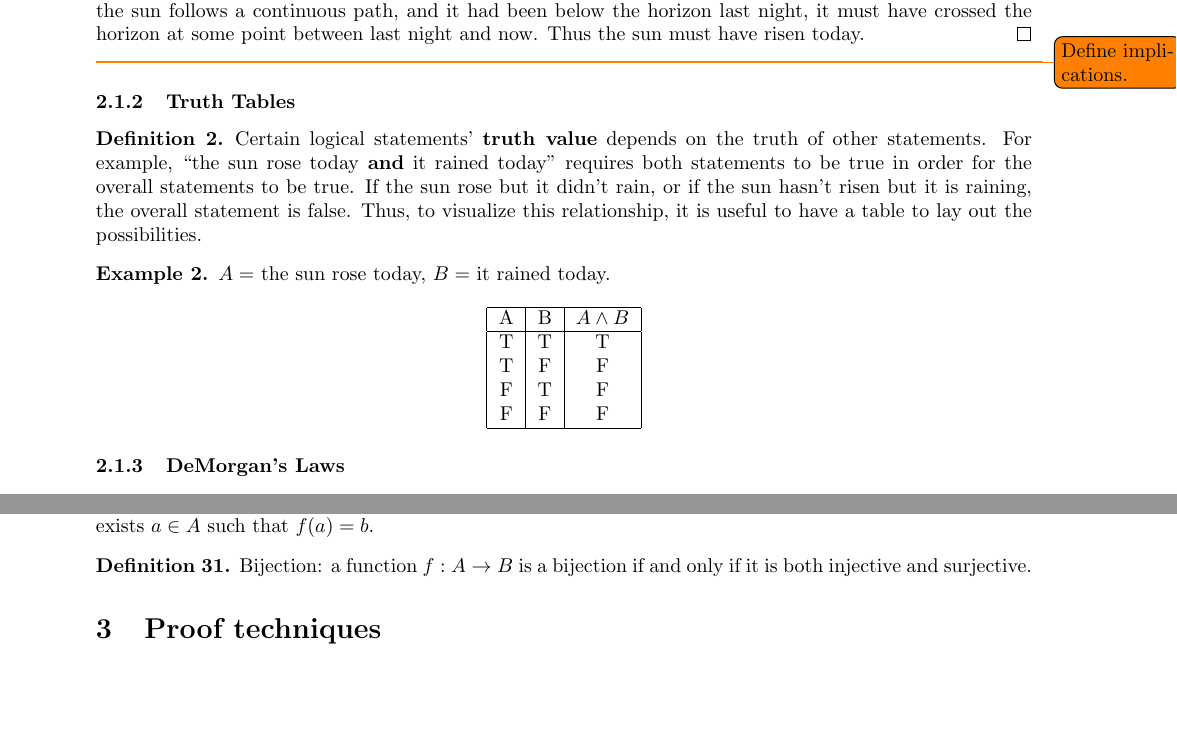
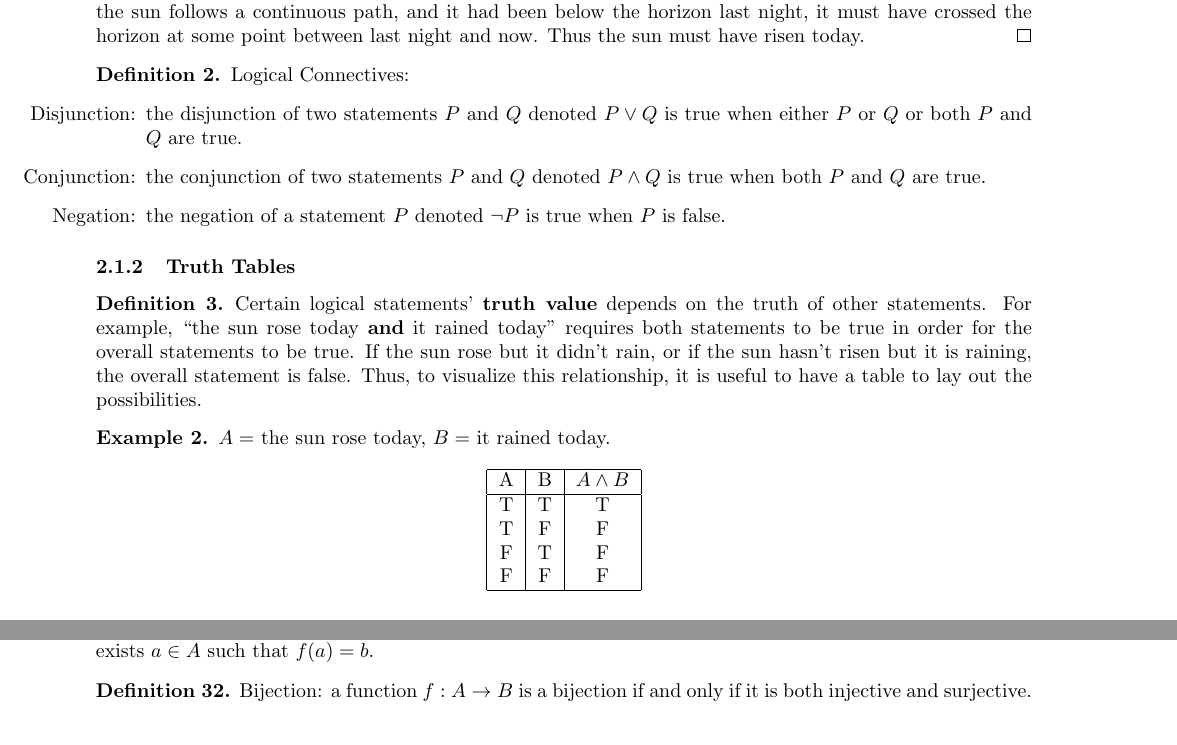
Before and after one commit to samlyme/Assignments-F2025, a LaTeX document (MAT3100W/Portfollio/portfolio.tex): two parts of pages 1 and 4 of 9, joined at a grey line, cut so that both start at the same text, the shorter picture padded with empty space. Compiled offline with pdfLaTeX.

Commit message:
define logical connectives

```diff
--- a/MAT3100W/Portfollio/portfolio.tex
+++ b/MAT3100W/Portfollio/portfolio.tex
@@ -44,7 +44,26 @@
     Thus the sun must have risen today.
 \end{proof}
 
-\todo{Define implications.}
+\begin{definition}
+    Logical Connectives:
+    \begin{enumerate}
+        \item[Disjunction:] {
+            the disjunction of two statements \(P\) and \(Q\) denoted \(P \lor Q\)
+            is true when either \(P\) or \(Q\) or both \(P\) and \(Q\) are true.
+        }
+
+        \item[Conjunction:] {
+            the conjunction of two statements \(P\) and \(Q\) denoted \(P \land Q\)
+            is true when both \(P\) and \(Q\) are true.
+
+        }
+
+        \item[Negation:] {
+            the negation of a statement \(P\) denoted \(\neg P\) is true when
+            \(P\) is false.
+        }
+    \end{enumerate}
+\end{definition}
 
 \subsubsection{Truth Tables}
 \begin{definition}
```
Also changed, not shown: MAT3100W/Portfollio/portfolio.pdf, 1 other file.
